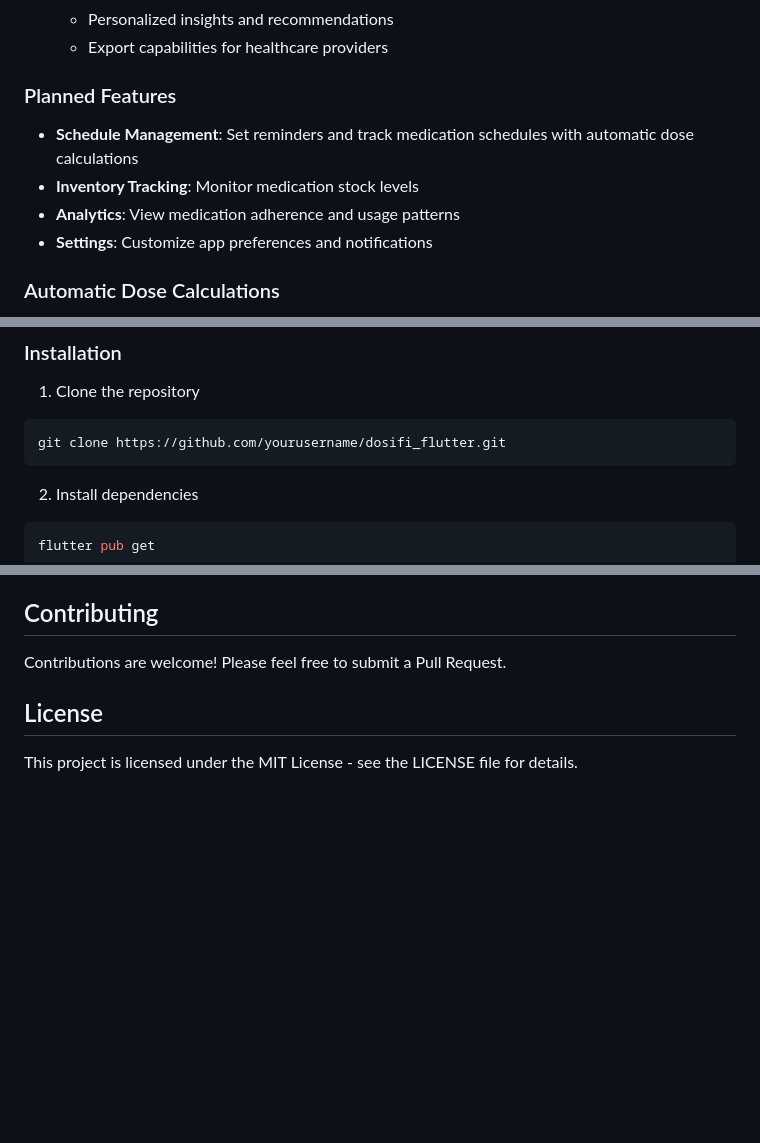
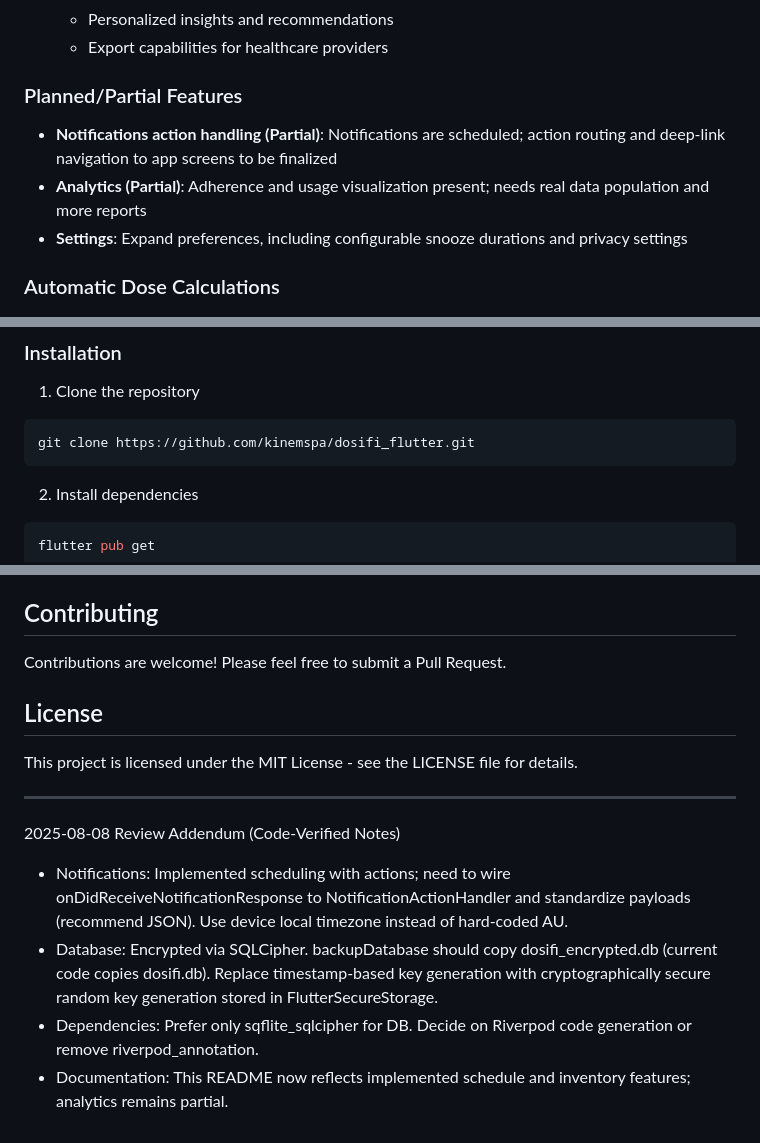
Before and after one commit to kinemspa/dosifi_flutter, a Markdown page: README.md, 3 parts joined by grey strips. Rendered like a GitHub page; blank space fills up the shorter version.

Commit message:
docs(review): add 2025-08-08 code-verified review addendum; correct README repo URL; update feature status and review notes

````diff
--- a/README.md
+++ b/README.md
@@ -46,11 +46,10 @@ Dosifi is a comprehensive medication management Flutter application designed to
    - Personalized insights and recommendations
    - Export capabilities for healthcare providers
 
-### Planned Features
-- **Schedule Management**: Set reminders and track medication schedules with automatic dose calculations
-- **Inventory Tracking**: Monitor medication stock levels
-- **Analytics**: View medication adherence and usage patterns
-- **Settings**: Customize app preferences and notifications
+### Planned/Partial Features
+- **Notifications action handling (Partial)**: Notifications are scheduled; action routing and deep-link navigation to app screens to be finalized
+- **Analytics (Partial)**: Adherence and usage visualization present; needs real data population and more reports
+- **Settings**: Expand preferences, including configurable snooze durations and privacy settings
 
 ### Automatic Dose Calculations
 The app now supports automatic dose calculations to ensure users enter correct dosage based on the medication's strength. Users can select the medication and adjust the dose unit, and the app will accurately convert dose amounts between tablets/capsules and mg as necessary.
@@ -146,7 +145,7 @@ dosifi_flutter/
 
 1. Clone the repository
 ```bash
-git clone https://github.com/yourusername/dosifi_flutter.git
+git clone https://github.com/kinemspa/dosifi_flutter.git
 ```
 
 2. Install dependencies
@@ -178,3 +177,12 @@ Contributions are welcome! Please feel free to submit a Pull Request.
 ## License
 
 This project is licensed under the MIT License - see the LICENSE file for details.
+
+---
+
+2025-08-08 Review Addendum (Code-Verified Notes)
+
+- Notifications: Implemented scheduling with actions; need to wire onDidReceiveNotificationResponse to NotificationActionHandler and standardize payloads (recommend JSON). Use device local timezone instead of hard-coded AU.
+- Database: Encrypted via SQLCipher. backupDatabase should copy dosifi_encrypted.db (current code copies dosifi.db). Replace timestamp-based key generation with cryptographically secure random key generation stored in FlutterSecureStorage.
+- Dependencies: Prefer only sqflite_sqlcipher for DB. Decide on Riverpod code generation or remove riverpod_annotation.
+- Documentation: This README now reflects implemented schedule and inventory features; analytics remains partial.
````
